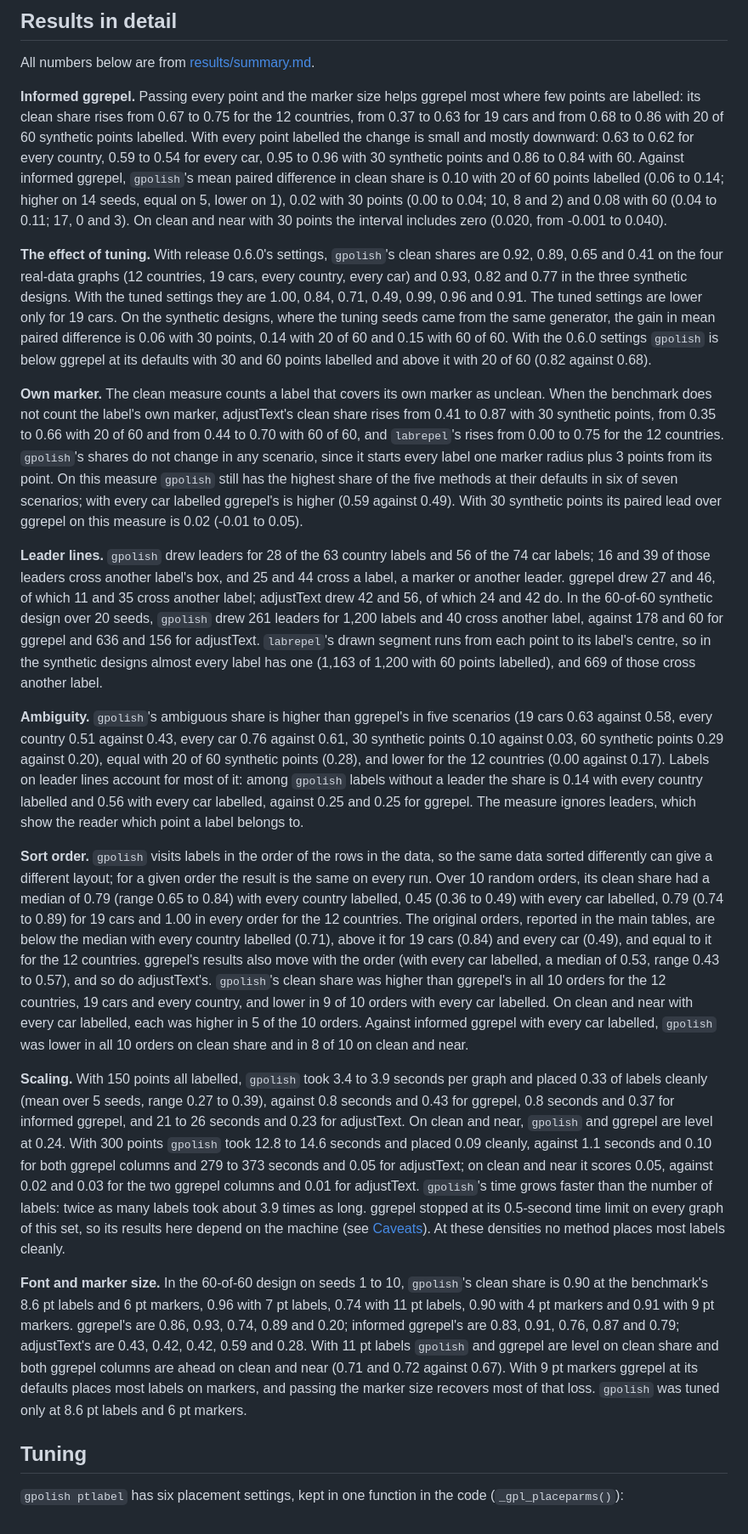
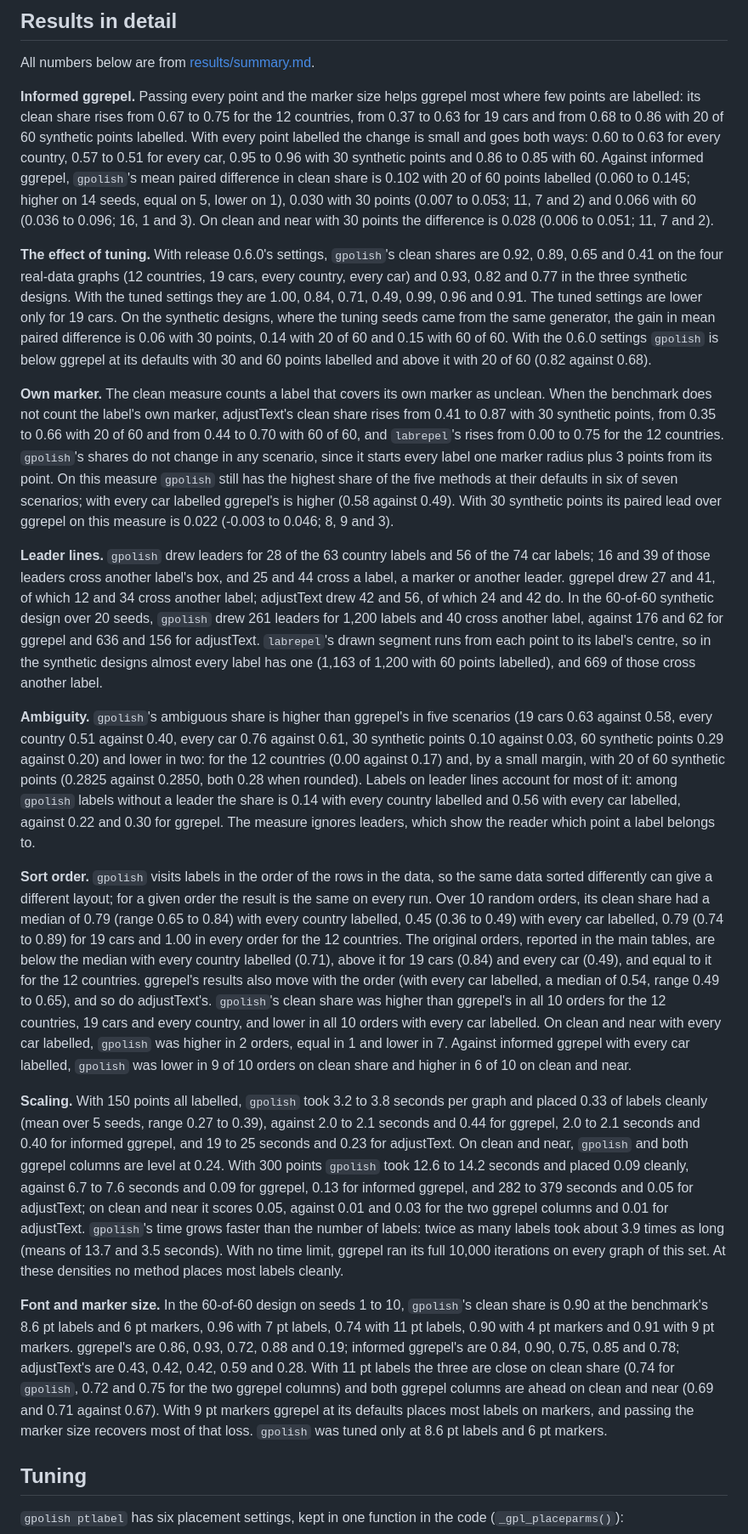
Before and after one commit to ericabooth/gpolish-stata-public, a Markdown page: benchmark/README.md, the part around one of its changes. Shown at 85% size. GitHub-like rendering.

```diff
--- a/benchmark/README.md
+++ b/benchmark/README.md
@@ -95,21 +95,21 @@ The two headline measures are the share of clean labels and the share of clean l
 
 All numbers below are from [results/summary.md](results/summary.md).
 
-**Informed ggrepel.** Passing every point and the marker size helps ggrepel most where few points are labelled: its clean share rises from 0.67 to 0.75 for the 12 countries, from 0.37 to 0.63 for 19 cars and from 0.68 to 0.86 with 20 of 60 synthetic points labelled. With every point labelled the change is small and mostly downward: 0.63 to 0.62 for every country, 0.59 to 0.54 for every car, 0.95 to 0.96 with 30 synthetic points and 0.86 to 0.84 with 60. Against informed ggrepel, `gpolish`'s mean paired difference in clean share is 0.10 with 20 of 60 points labelled (0.06 to 0.14; higher on 14 seeds, equal on 5, lower on 1), 0.02 with 30 points (0.00 to 0.04; 10, 8 and 2) and 0.08 with 60 (0.04 to 0.11; 17, 0 and 3). On clean and near with 30 points the interval includes zero (0.020, from -0.001 to 0.040).
+**Informed ggrepel.** Passing every point and the marker size helps ggrepel most where few points are labelled: its clean share rises from 0.67 to 0.75 for the 12 countries, from 0.37 to 0.63 for 19 cars and from 0.68 to 0.86 with 20 of 60 synthetic points labelled. With every point labelled the change is small and goes both ways: 0.60 to 0.63 for every country, 0.57 to 0.51 for every car, 0.95 to 0.96 with 30 synthetic points and 0.86 to 0.85 with 60. Against informed ggrepel, `gpolish`'s mean paired difference in clean share is 0.102 with 20 of 60 points labelled (0.060 to 0.145; higher on 14 seeds, equal on 5, lower on 1), 0.030 with 30 points (0.007 to 0.053; 11, 7 and 2) and 0.066 with 60 (0.036 to 0.096; 16, 1 and 3). On clean and near with 30 points the difference is 0.028 (0.006 to 0.051; 11, 7 and 2).
 
 **The effect of tuning.** With release 0.6.0's settings, `gpolish`'s clean shares are 0.92, 0.89, 0.65 and 0.41 on the four real-data graphs (12 countries, 19 cars, every country, every car) and 0.93, 0.82 and 0.77 in the three synthetic designs. With the tuned settings they are 1.00, 0.84, 0.71, 0.49, 0.99, 0.96 and 0.91. The tuned settings are lower only for 19 cars. On the synthetic designs, where the tuning seeds came from the same generator, the gain in mean paired difference is 0.06 with 30 points, 0.14 with 20 of 60 and 0.15 with 60 of 60. With the 0.6.0 settings `gpolish` is below ggrepel at its defaults with 30 and 60 points labelled and above it with 20 of 60 (0.82 against 0.68).
 
-**Own marker.** The clean measure counts a label that covers its own marker as unclean. When the benchmark does not count the label's own marker, adjustText's clean share rises from 0.41 to 0.87 with 30 synthetic points, from 0.35 to 0.66 with 20 of 60 and from 0.44 to 0.70 with 60 of 60, and `labrepel`'s rises from 0.00 to 0.75 for the 12 countries. `gpolish`'s shares do not change in any scenario, since it starts every label one marker radius plus 3 points from its point. On this measure `gpolish` still has the highest share of the five methods at their defaults in six of seven scenarios; with every car labelled ggrepel's is higher (0.59 against 0.49). With 30 synthetic points its paired lead over ggrepel on this measure is 0.02 (-0.01 to 0.05).
+**Own marker.** The clean measure counts a label that covers its own marker as unclean. When the benchmark does not count the label's own marker, adjustText's clean share rises from 0.41 to 0.87 with 30 synthetic points, from 0.35 to 0.66 with 20 of 60 and from 0.44 to 0.70 with 60 of 60, and `labrepel`'s rises from 0.00 to 0.75 for the 12 countries. `gpolish`'s shares do not change in any scenario, since it starts every label one marker radius plus 3 points from its point. On this measure `gpolish` still has the highest share of the five methods at their defaults in six of seven scenarios; with every car labelled ggrepel's is higher (0.58 against 0.49). With 30 synthetic points its paired lead over ggrepel on this measure is 0.022 (-0.003 to 0.046; 8, 9 and 3).
 
-**Leader lines.** `gpolish` drew leaders for 28 of the 63 country labels and 56 of the 74 car labels; 16 and 39 of those leaders cross another label's box, and 25 and 44 cross a label, a marker or another leader. ggrepel drew 27 and 46, of which 11 and 35 cross another label; adjustText drew 42 and 56, of which 24 and 42 do. In the 60-of-60 synthetic design over 20 seeds, `gpolish` drew 261 leaders for 1,200 labels and 40 cross another label, against 178 and 60 for ggrepel and 636 and 156 for adjustText. `labrepel`'s drawn segment runs from each point to its label's centre, so in the synthetic designs almost every label has one (1,163 of 1,200 with 60 points labelled), and 669 of those cross another label.
+**Leader lines.** `gpolish` drew leaders for 28 of the 63 country labels and 56 of the 74 car labels; 16 and 39 of those leaders cross another label's box, and 25 and 44 cross a label, a marker or another leader. ggrepel drew 27 and 41, of which 12 and 34 cross another label; adjustText drew 42 and 56, of which 24 and 42 do. In the 60-of-60 synthetic design over 20 seeds, `gpolish` drew 261 leaders for 1,200 labels and 40 cross another label, against 176 and 62 for ggrepel and 636 and 156 for adjustText. `labrepel`'s drawn segment runs from each point to its label's centre, so in the synthetic designs almost every label has one (1,163 of 1,200 with 60 points labelled), and 669 of those cross another label.
 
-**Ambiguity.** `gpolish`'s ambiguous share is higher than ggrepel's in five scenarios (19 cars 0.63 against 0.58, every country 0.51 against 0.43, every car 0.76 against 0.61, 30 synthetic points 0.10 against 0.03, 60 synthetic points 0.29 against 0.20), equal with 20 of 60 synthetic points (0.28), and lower for the 12 countries (0.00 against 0.17). Labels on leader lines account for most of it: among `gpolish` labels without a leader the share is 0.14 with every country labelled and 0.56 with every car labelled, against 0.25 and 0.25 for ggrepel. The measure ignores leaders, which show the reader which point a label belongs to.
+**Ambiguity.** `gpolish`'s ambiguous share is higher than ggrepel's in five scenarios (19 cars 0.63 against 0.58, every country 0.51 against 0.40, every car 0.76 against 0.61, 30 synthetic points 0.10 against 0.03, 60 synthetic points 0.29 against 0.20) and lower in two: for the 12 countries (0.00 against 0.17) and, by a small margin, with 20 of 60 synthetic points (0.2825 against 0.2850, both 0.28 when rounded). Labels on leader lines account for most of it: among `gpolish` labels without a leader the share is 0.14 with every country labelled and 0.56 with every car labelled, against 0.22 and 0.30 for ggrepel. The measure ignores leaders, which show the reader which point a label belongs to.
 
-**Sort order.** `gpolish` visits labels in the order of the rows in the data, so the same data sorted differently can give a different layout; for a given order the result is the same on every run. Over 10 random orders, its clean share had a median of 0.79 (range 0.65 to 0.84) with every country labelled, 0.45 (0.36 to 0.49) with every car labelled, 0.79 (0.74 to 0.89) for 19 cars and 1.00 in every order for the 12 countries. The original orders, reported in the main tables, are below the median with every country labelled (0.71), above it for 19 cars (0.84) and every car (0.49), and equal to it for the 12 countries. ggrepel's results also move with the order (with every car labelled, a median of 0.53, range 0.43 to 0.57), and so do adjustText's. `gpolish`'s clean share was higher than ggrepel's in all 10 orders for the 12 countries, 19 cars and every country, and lower in 9 of 10 orders with every car labelled. On clean and near with every car labelled, each was higher in 5 of the 10 orders. Against informed ggrepel with every car labelled, `gpolish` was lower in all 10 orders on clean share and in 8 of 10 on clean and near.
+**Sort order.** `gpolish` visits labels in the order of the rows in the data, so the same data sorted differently can give a different layout; for a given order the result is the same on every run. Over 10 random orders, its clean share had a median of 0.79 (range 0.65 to 0.84) with every country labelled, 0.45 (0.36 to 0.49) with every car labelled, 0.79 (0.74 to 0.89) for 19 cars and 1.00 in every order for the 12 countries. The original orders, reported in the main tables, are below the median with every country labelled (0.71), above it for 19 cars (0.84) and every car (0.49), and equal to it for the 12 countries. ggrepel's results also move with the order (with every car labelled, a median of 0.54, range 0.49 to 0.65), and so do adjustText's. `gpolish`'s clean share was higher than ggrepel's in all 10 orders for the 12 countries, 19 cars and every country, and lower in all 10 orders with every car labelled. On clean and near with every car labelled, `gpolish` was higher in 2 orders, equal in 1 and lower in 7. Against informed ggrepel with every car labelled, `gpolish` was lower in 9 of 10 orders on clean share and higher in 6 of 10 on clean and near.
 
-**Scaling.** With 150 points all labelled, `gpolish` took 3.4 to 3.9 seconds per graph and placed 0.33 of labels cleanly (mean over 5 seeds, range 0.27 to 0.39), against 0.8 seconds and 0.43 for ggrepel, 0.8 seconds and 0.37 for informed ggrepel, and 21 to 26 seconds and 0.23 for adjustText. On clean and near, `gpolish` and ggrepel are level at 0.24. With 300 points `gpolish` took 12.8 to 14.6 seconds and placed 0.09 cleanly, against 1.1 seconds and 0.10 for both ggrepel columns and 279 to 373 seconds and 0.05 for adjustText; on clean and near it scores 0.05, against 0.02 and 0.03 for the two ggrepel columns and 0.01 for adjustText. `gpolish`'s time grows faster than the number of labels: twice as many labels took about 3.9 times as long. ggrepel stopped at its 0.5-second time limit on every graph of this set, so its results here depend on the machine (see [Caveats](#caveats)). At these densities no method places most labels cleanly.
+**Scaling.** With 150 points all labelled, `gpolish` took 3.2 to 3.8 seconds per graph and placed 0.33 of labels cleanly (mean over 5 seeds, range 0.27 to 0.39), against 2.0 to 2.1 seconds and 0.44 for ggrepel, 2.0 to 2.1 seconds and 0.40 for informed ggrepel, and 19 to 25 seconds and 0.23 for adjustText. On clean and near, `gpolish` and both ggrepel columns are level at 0.24. With 300 points `gpolish` took 12.6 to 14.2 seconds and placed 0.09 cleanly, against 6.7 to 7.6 seconds and 0.09 for ggrepel, 0.13 for informed ggrepel, and 282 to 379 seconds and 0.05 for adjustText; on clean and near it scores 0.05, against 0.01 and 0.03 for the two ggrepel columns and 0.01 for adjustText. `gpolish`'s time grows faster than the number of labels: twice as many labels took about 3.9 times as long (means of 13.7 and 3.5 seconds). With no time limit, ggrepel ran its full 10,000 iterations on every graph of this set. At these densities no method places most labels cleanly.
 
-**Font and marker size.** In the 60-of-60 design on seeds 1 to 10, `gpolish`'s clean share is 0.90 at the benchmark's 8.6 pt labels and 6 pt markers, 0.96 with 7 pt labels, 0.74 with 11 pt labels, 0.90 with 4 pt markers and 0.91 with 9 pt markers. ggrepel's are 0.86, 0.93, 0.74, 0.89 and 0.20; informed ggrepel's are 0.83, 0.91, 0.76, 0.87 and 0.79; adjustText's are 0.43, 0.42, 0.42, 0.59 and 0.28. With 11 pt labels `gpolish` and ggrepel are level on clean share and both ggrepel columns are ahead on clean and near (0.71 and 0.72 against 0.67). With 9 pt markers ggrepel at its defaults places most labels on markers, and passing the marker size recovers most of that loss. `gpolish` was tuned only at 8.6 pt labels and 6 pt markers.
+**Font and marker size.** In the 60-of-60 design on seeds 1 to 10, `gpolish`'s clean share is 0.90 at the benchmark's 8.6 pt labels and 6 pt markers, 0.96 with 7 pt labels, 0.74 with 11 pt labels, 0.90 with 4 pt markers and 0.91 with 9 pt markers. ggrepel's are 0.86, 0.93, 0.72, 0.88 and 0.19; informed ggrepel's are 0.84, 0.90, 0.75, 0.85 and 0.78; adjustText's are 0.43, 0.42, 0.42, 0.59 and 0.28. With 11 pt labels the three are close on clean share (0.74 for `gpolish`, 0.72 and 0.75 for the two ggrepel columns) and both ggrepel columns are ahead on clean and near (0.69 and 0.71 against 0.67). With 9 pt markers ggrepel at its defaults places most labels on markers, and passing the marker size recovers most of that loss. `gpolish` was tuned only at 8.6 pt labels and 6 pt markers.
 
 ## Tuning
 
```
Also changed, not shown: other parts of benchmark/README.md (+14 -14 lines), benchmark/results/marker_sensitivity.md (+10 -10 lines), benchmark/results/summary.md (+107 -106 lines), benchmark/results/benchmark.png, 10 other files.
